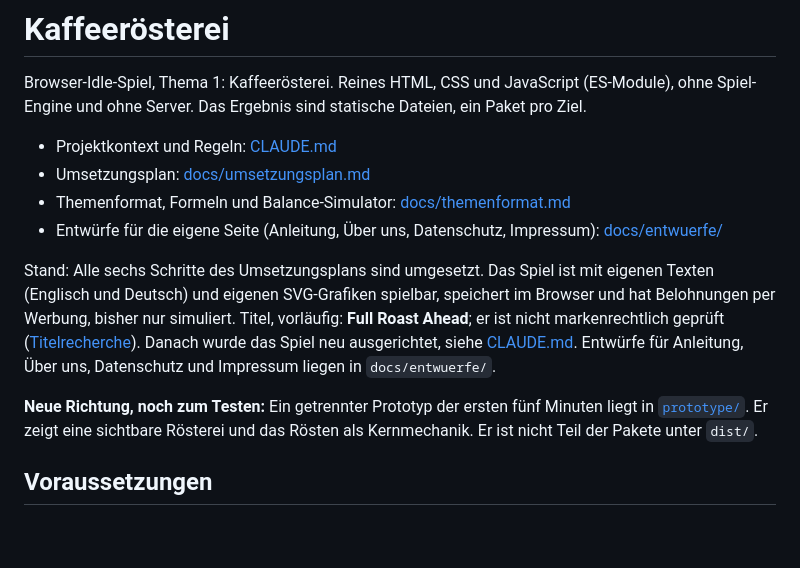
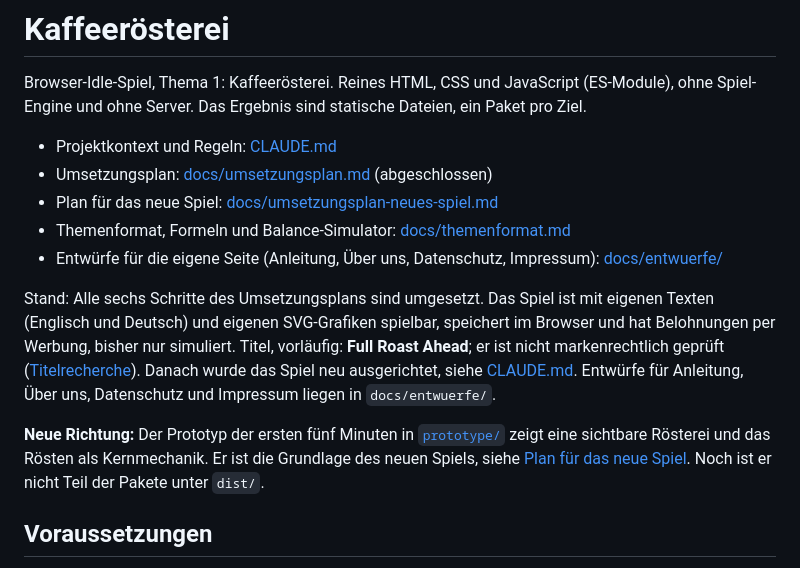
Before and after one commit to ThePutzy/Kaffeeroesterei, a Markdown page: README.md, the part around the change. GitHub-like rendering; blank space fills up the shorter version.

```diff
--- a/README.md
+++ b/README.md
@@ -3,13 +3,14 @@
 Browser-Idle-Spiel, Thema 1: Kaffeerösterei. Reines HTML, CSS und JavaScript (ES-Module), ohne Spiel-Engine und ohne Server. Das Ergebnis sind statische Dateien, ein Paket pro Ziel.
 
 - Projektkontext und Regeln: [CLAUDE.md](CLAUDE.md)
-- Umsetzungsplan: [docs/umsetzungsplan.md](docs/umsetzungsplan.md)
+- Umsetzungsplan: [docs/umsetzungsplan.md](docs/umsetzungsplan.md) (abgeschlossen)
+- Plan für das neue Spiel: [docs/umsetzungsplan-neues-spiel.md](docs/umsetzungsplan-neues-spiel.md)
 - Themenformat, Formeln und Balance-Simulator: [docs/themenformat.md](docs/themenformat.md)
 - Entwürfe für die eigene Seite (Anleitung, Über uns, Datenschutz, Impressum): [docs/entwuerfe/](docs/entwuerfe/README.md)
 
 Stand: Alle sechs Schritte des Umsetzungsplans sind umgesetzt. Das Spiel ist mit eigenen Texten (Englisch und Deutsch) und eigenen SVG-Grafiken spielbar, speichert im Browser und hat Belohnungen per Werbung, bisher nur simuliert. Titel, vorläufig: **Full Roast Ahead**; er ist nicht markenrechtlich geprüft ([Titelrecherche](docs/recherche/spieltitel.md)). Danach wurde das Spiel neu ausgerichtet, siehe [CLAUDE.md](CLAUDE.md). Entwürfe für Anleitung, Über uns, Datenschutz und Impressum liegen in `docs/entwuerfe/`.
 
-**Neue Richtung, noch zum Testen:** Ein getrennter Prototyp der ersten fünf Minuten liegt in [`prototype/`](prototype/README.md). Er zeigt eine sichtbare Rösterei und das Rösten als Kernmechanik. Er ist nicht Teil der Pakete unter `dist/`.
+**Neue Richtung:** Der Prototyp der ersten fünf Minuten in [`prototype/`](prototype/README.md) zeigt eine sichtbare Rösterei und das Rösten als Kernmechanik. Er ist die Grundlage des neuen Spiels, siehe [Plan für das neue Spiel](docs/umsetzungsplan-neues-spiel.md). Noch ist er nicht Teil der Pakete unter `dist/`.
 
 ## Voraussetzungen
 
```
Also changed, not shown: CLAUDE.md (+6 -5 lines), docs/umsetzungsplan-neues-spiel.md (added, +138 -0 lines).
